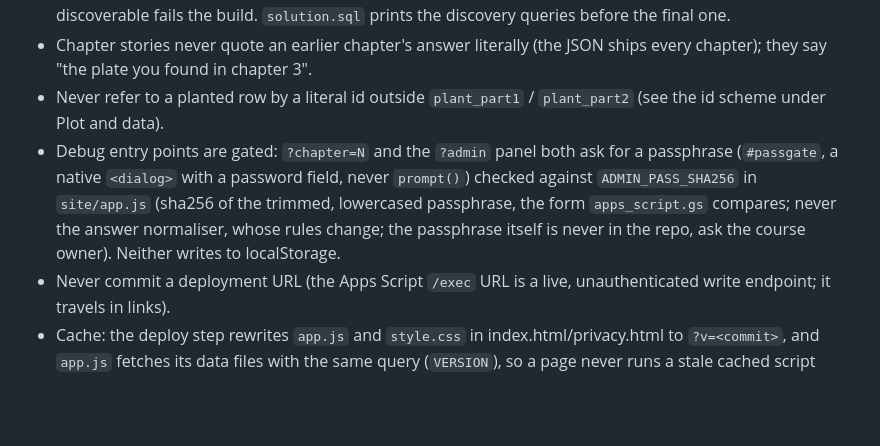
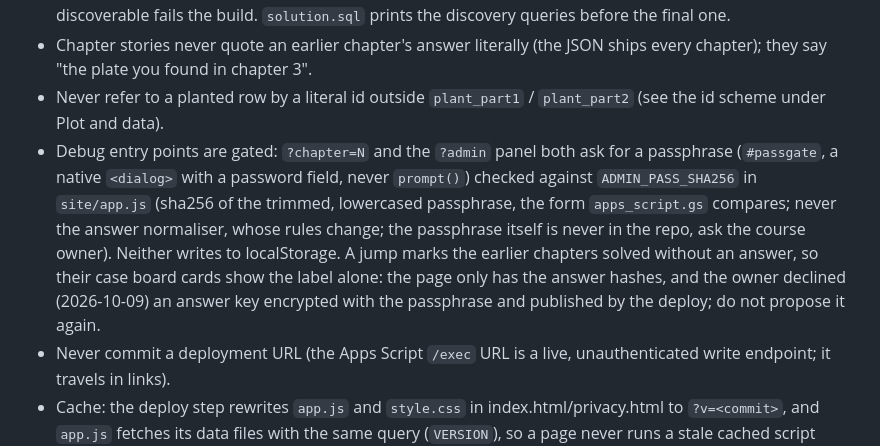
Before and after one commit to Techneb/sql-mystery-game, a Markdown page: CLAUDE.md, the part around the change. Rendered like a GitHub page; blank space fills up the shorter version.

Commit message:
CLAUDE.md: debug jumps stay label-only on the case board (owner decision) [skip ci]
Co-Authored-By: Claude Fable 5.1 <noreply@anthropic.com>
Claude-Session: https://claude.ai/code/session_01FdejqRuJkydAMtz5N46tQ4

```diff
--- a/CLAUDE.md
+++ b/CLAUDE.md
@@ -36,7 +36,7 @@ Python side (build time) -> static files -> browser side (runtime, no server):
 - Every Part I chapter withholds a constant and carries a `discovery` list (`discovery_compete` for the compete objective): `check_discovery` runs each query at build time and asserts the withheld fact is in the result (`must_contain`, case-insensitive) or the row count (`row_count`). A chapter whose clue stops being discoverable fails the build. `solution.sql` prints the discovery queries before the final one.
 - Chapter stories never quote an earlier chapter's answer literally (the JSON ships every chapter); they say "the plate you found in chapter 3".
 - Never refer to a planted row by a literal id outside `plant_part1` / `plant_part2` (see the id scheme under Plot and data).
-- Debug entry points are gated: `?chapter=N` and the `?admin` panel both ask for a passphrase (`#passgate`, a native `<dialog>` with a password field, never `prompt()`) checked against `ADMIN_PASS_SHA256` in `site/app.js` (sha256 of the trimmed, lowercased passphrase, the form `apps_script.gs` compares; never the answer normaliser, whose rules change; the passphrase itself is never in the repo, ask the course owner). Neither writes to localStorage.
+- Debug entry points are gated: `?chapter=N` and the `?admin` panel both ask for a passphrase (`#passgate`, a native `<dialog>` with a password field, never `prompt()`) checked against `ADMIN_PASS_SHA256` in `site/app.js` (sha256 of the trimmed, lowercased passphrase, the form `apps_script.gs` compares; never the answer normaliser, whose rules change; the passphrase itself is never in the repo, ask the course owner). Neither writes to localStorage. A jump marks the earlier chapters solved without an answer, so their case board cards show the label alone: the page only has the answer hashes, and the owner declined (2026-10-09) an answer key encrypted with the passphrase and published by the deploy; do not propose it again.
 - Never commit a deployment URL (the Apps Script `/exec` URL is a live, unauthenticated write endpoint; it travels in links).
 - Cache: the deploy step rewrites `app.js` and `style.css` in index.html/privacy.html to `?v=<commit>`, and `app.js` fetches its data files with the same query (`VERSION`), so a page never runs a stale cached script against new markup or data. Fetch any new same-site data file with `+ VERSION`.
 - `site/privacy.html` describes exactly what leaves the browser (compete `eventPayload` with `clientAt`/`elapsedMs`, the compete answer check, the start token, the fonts/cdnjs/Pages requests, GA4 behind consent). Change it whenever what the game sends or loads changes.
```
